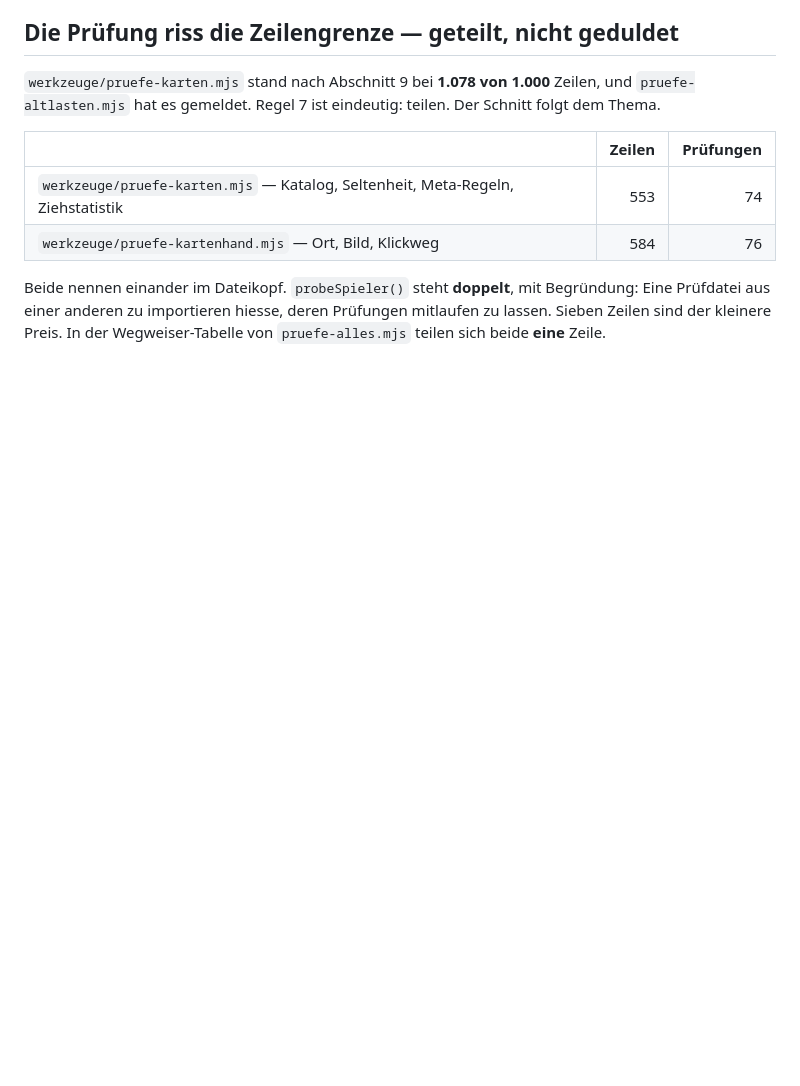
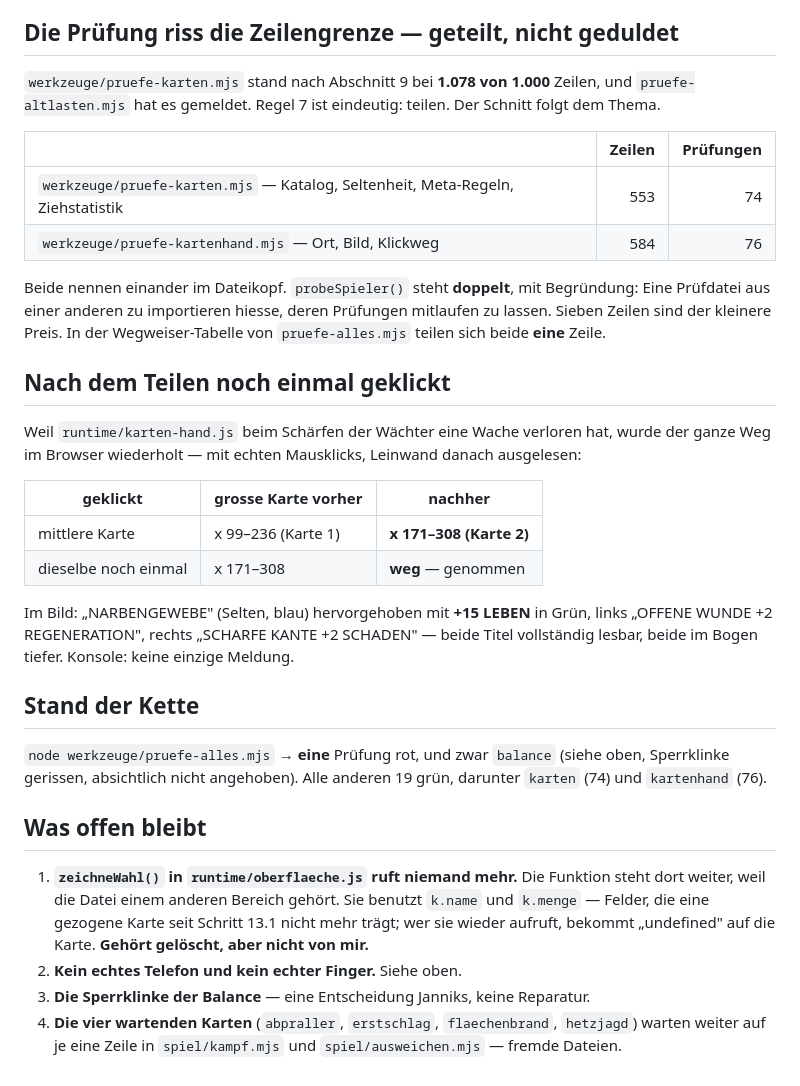
Before and after one commit to Kimpaliz/where-shadows-crawl, a Markdown page: docs/rueckmeldung/kartenhand.md, the part around the change. Drawn GitHub-style; blank space fills up the shorter version.

Commit message:
docs(bedienung): Kartenhand nach dem Teilen erneut im Browser geprueft (#69)

```diff
--- a/docs/rueckmeldung/kartenhand.md
+++ b/docs/rueckmeldung/kartenhand.md
@@ -220,3 +220,41 @@ mit Begründung: Eine Prüfdatei aus einer anderen zu importieren hiesse,
 deren Prüfungen mitlaufen zu lassen. Sieben Zeilen sind der kleinere
 Preis. In der Wegweiser-Tabelle von `pruefe-alles.mjs` teilen sich beide
 **eine** Zeile.
+
+## Nach dem Teilen noch einmal geklickt
+
+Weil `runtime/karten-hand.js` beim Schärfen der Wächter eine Wache
+verloren hat, wurde der ganze Weg im Browser wiederholt — mit echten
+Mausklicks, Leinwand danach ausgelesen:
+
+| geklickt | grosse Karte vorher | nachher |
+| --- | --- | --- |
+| mittlere Karte | x 99–236 (Karte 1) | **x 171–308 (Karte 2)** |
+| dieselbe noch einmal | x 171–308 | **weg** — genommen |
+
+Im Bild: „NARBENGEWEBE" (Selten, blau) hervorgehoben mit **+15 LEBEN**
+in Grün, links „OFFENE WUNDE +2 REGENERATION", rechts „SCHARFE KANTE
++2 SCHADEN" — beide Titel vollständig lesbar, beide im Bogen tiefer.
+Konsole: keine einzige Meldung.
+
+## Stand der Kette
+
+`node werkzeuge/pruefe-alles.mjs` → **eine** Prüfung rot, und zwar
+`balance` (siehe oben, Sperrklinke gerissen, absichtlich nicht
+angehoben). Alle anderen 19 grün, darunter `karten` (74) und
+`kartenhand` (76).
+
+## Was offen bleibt
+
+1. **`zeichneWahl()` in `runtime/oberflaeche.js` ruft niemand mehr.**
+   Die Funktion steht dort weiter, weil die Datei einem anderen Bereich
+   gehört. Sie benutzt `k.name` und `k.menge` — Felder, die eine gezogene
+   Karte seit Schritt 13.1 nicht mehr trägt; wer sie wieder aufruft,
+   bekommt „undefined" auf die Karte. **Gehört gelöscht, aber nicht von
+   mir.**
+2. **Kein echtes Telefon und kein echter Finger.** Siehe oben.
+3. **Die Sperrklinke der Balance** — eine Entscheidung Janniks, keine
+   Reparatur.
+4. **Die vier wartenden Karten** (`abpraller`, `erstschlag`,
+   `flaechenbrand`, `hetzjagd`) warten weiter auf je eine Zeile in
+   `spiel/kampf.mjs` und `spiel/ausweichen.mjs` — fremde Dateien.
```
